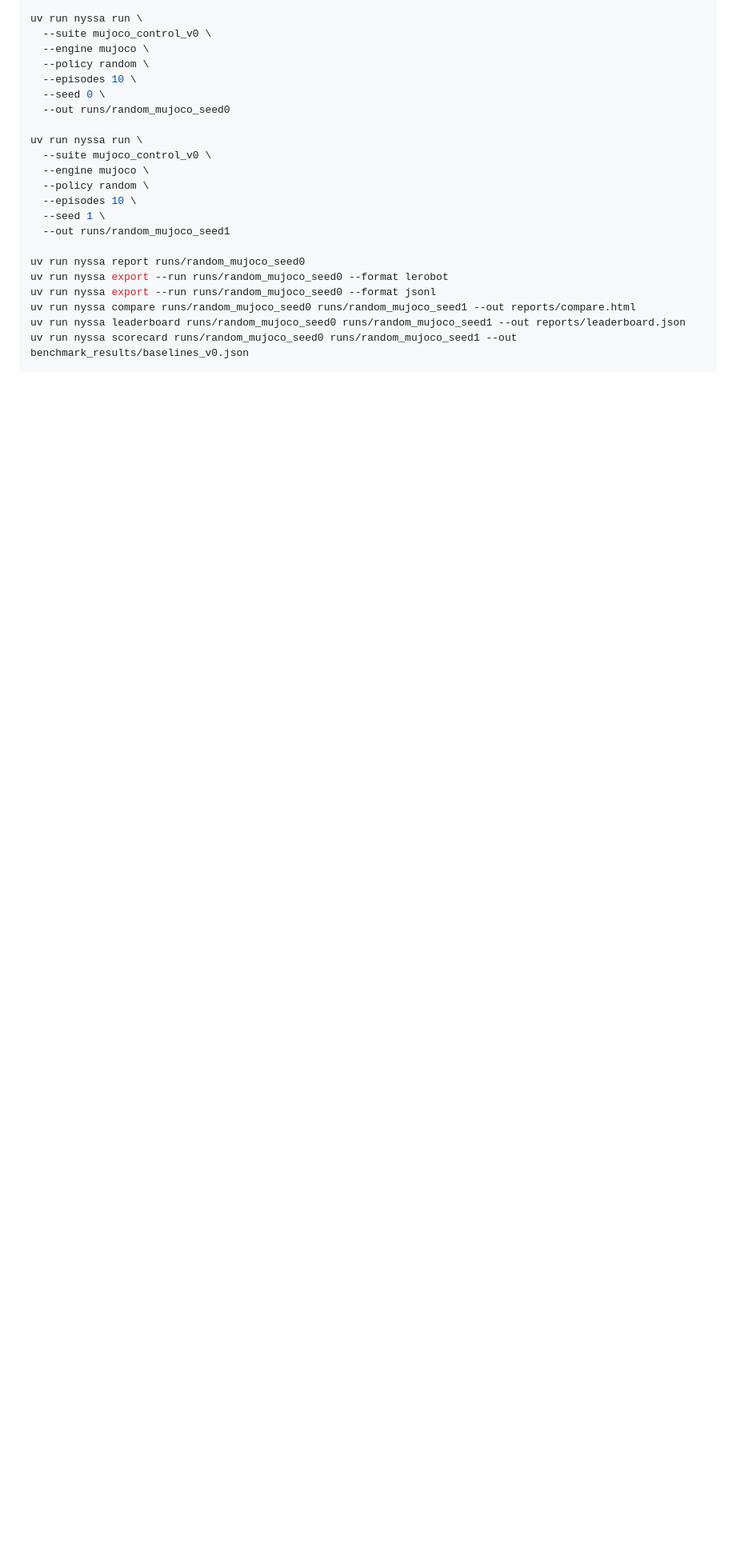
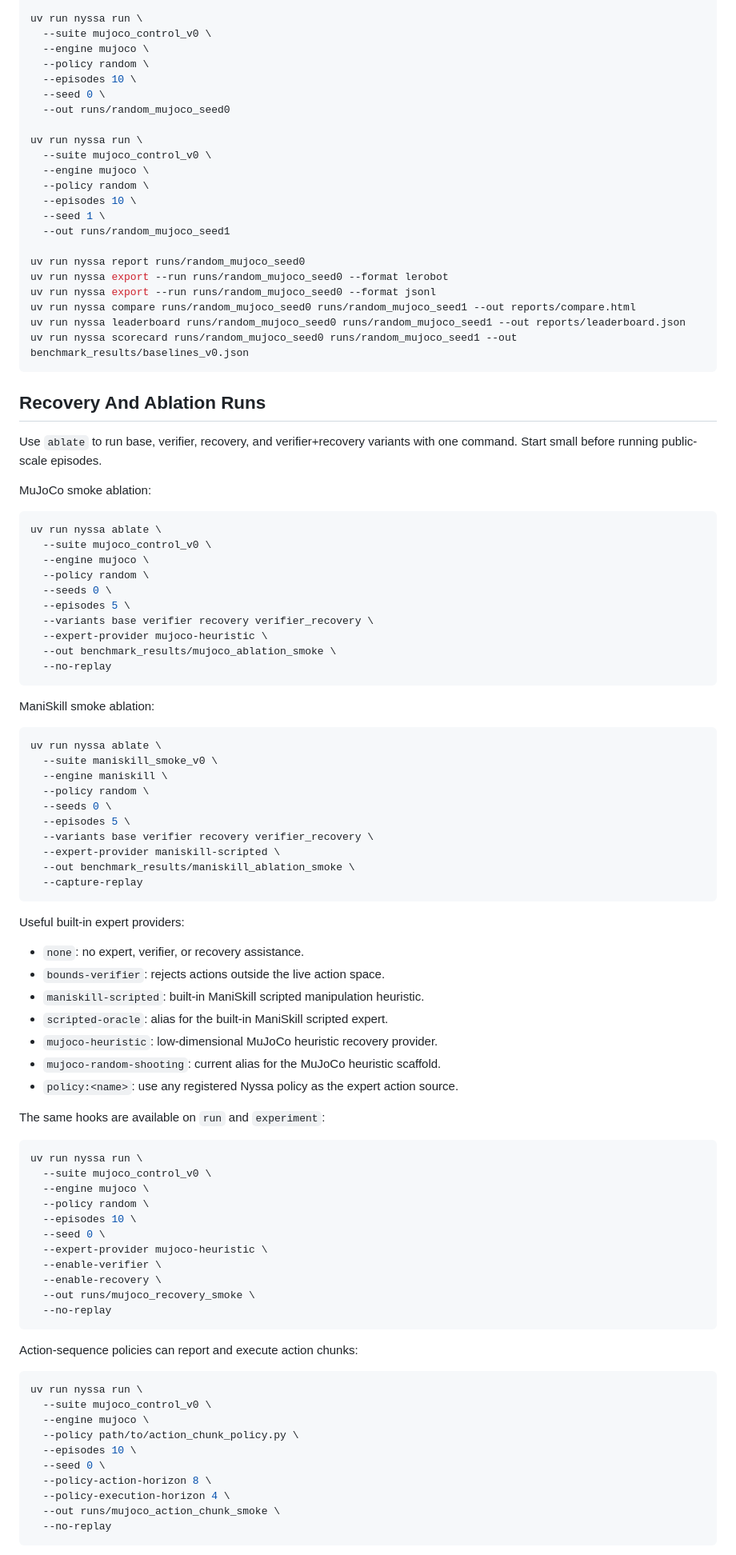
Before and after one commit to nyssa-labs/nyssa-bench, a Markdown page: README.md, the part around one of its changes. Shown at 80% size. GitHub-like rendering; blank space fills up the shorter version.

Commit message:
Document recovery ablation workflow

````diff
--- a/README.md
+++ b/README.md
@@ -144,3 +144,79 @@ uv run nyssa leaderboard runs/random_mujoco_seed0 runs/random_mujoco_seed1 --out
 uv run nyssa scorecard runs/random_mujoco_seed0 runs/random_mujoco_seed1 --out benchmark_results/baselines_v0.json
 ```
 
+## Recovery And Ablation Runs
+
+Use `ablate` to run base, verifier, recovery, and verifier+recovery variants
+with one command. Start small before running public-scale episodes.
+
+MuJoCo smoke ablation:
+
+```bash
+uv run nyssa ablate \
+  --suite mujoco_control_v0 \
+  --engine mujoco \
+  --policy random \
+  --seeds 0 \
+  --episodes 5 \
+  --variants base verifier recovery verifier_recovery \
+  --expert-provider mujoco-heuristic \
+  --out benchmark_results/mujoco_ablation_smoke \
+  --no-replay
+```
+
+ManiSkill smoke ablation:
+
+```bash
+uv run nyssa ablate \
+  --suite maniskill_smoke_v0 \
+  --engine maniskill \
+  --policy random \
+  --seeds 0 \
+  --episodes 5 \
+  --variants base verifier recovery verifier_recovery \
+  --expert-provider maniskill-scripted \
+  --out benchmark_results/maniskill_ablation_smoke \
+  --capture-replay
+```
+
+Useful built-in expert providers:
+
+- `none`: no expert, verifier, or recovery assistance.
+- `bounds-verifier`: rejects actions outside the live action space.
+- `maniskill-scripted`: built-in ManiSkill scripted manipulation heuristic.
+- `scripted-oracle`: alias for the built-in ManiSkill scripted expert.
+- `mujoco-heuristic`: low-dimensional MuJoCo heuristic recovery provider.
+- `mujoco-random-shooting`: current alias for the MuJoCo heuristic scaffold.
+- `policy:<name>`: use any registered Nyssa policy as the expert action source.
+
+The same hooks are available on `run` and `experiment`:
+
+```bash
+uv run nyssa run \
+  --suite mujoco_control_v0 \
+  --engine mujoco \
+  --policy random \
+  --episodes 10 \
+  --seed 0 \
+  --expert-provider mujoco-heuristic \
+  --enable-verifier \
+  --enable-recovery \
+  --out runs/mujoco_recovery_smoke \
+  --no-replay
+```
+
+Action-sequence policies can report and execute action chunks:
+
+```bash
+uv run nyssa run \
+  --suite mujoco_control_v0 \
+  --engine mujoco \
+  --policy path/to/action_chunk_policy.py \
+  --episodes 10 \
+  --seed 0 \
+  --policy-action-horizon 8 \
+  --policy-execution-horizon 4 \
+  --out runs/mujoco_action_chunk_smoke \
+  --no-replay
+```
+
````
Also changed, not shown: other parts of README.md (+30 -1 lines).
